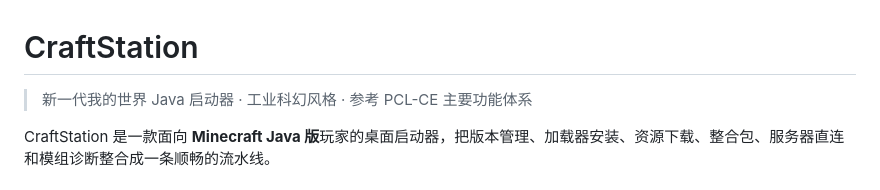
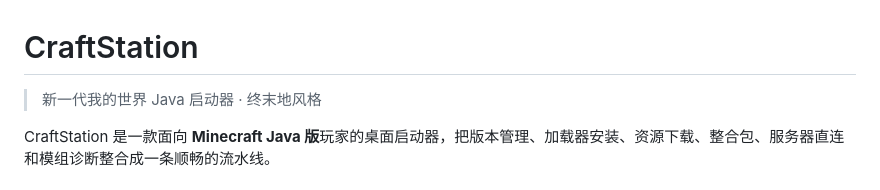
Before and after one commit to tbsky166/CraftStation, a Markdown page: README.md, the part around the change. Drawn GitHub-style.

```diff
--- a/README.md
+++ b/README.md
@@ -1,6 +1,6 @@
 # CraftStation
 
-> 新一代我的世界 Java 启动器 · 工业科幻风格 · 参考 PCL-CE 主要功能体系
+> 新一代我的世界 Java 启动器 · 终末地风格
 
 CraftStation 是一款面向 **Minecraft Java 版**玩家的桌面启动器，把版本管理、加载器安装、资源下载、整合包、服务器直连和模组诊断整合成一条顺畅的流水线。
 
```
